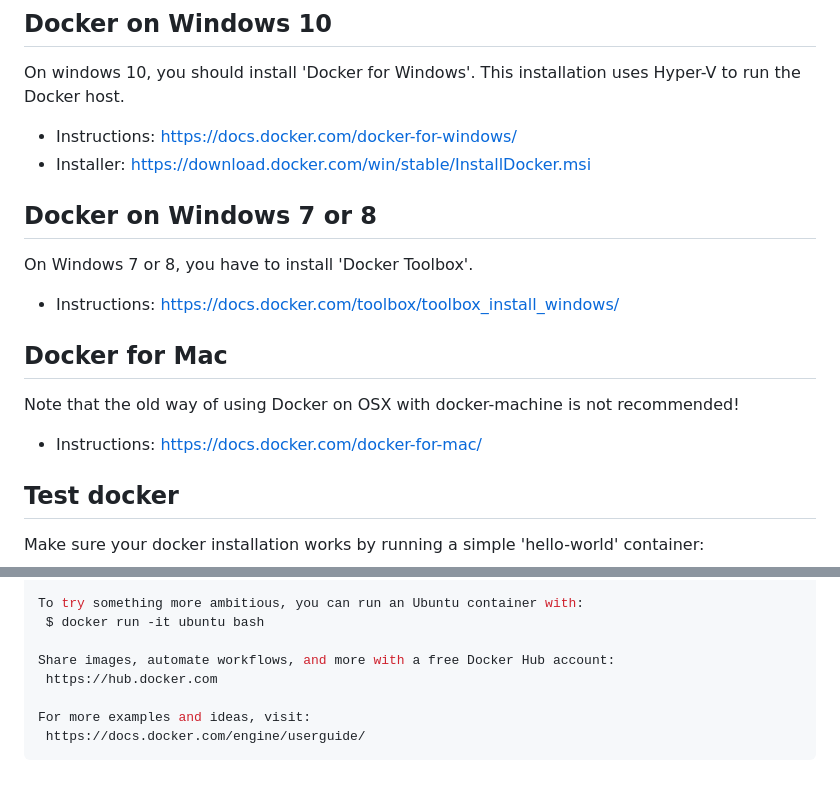
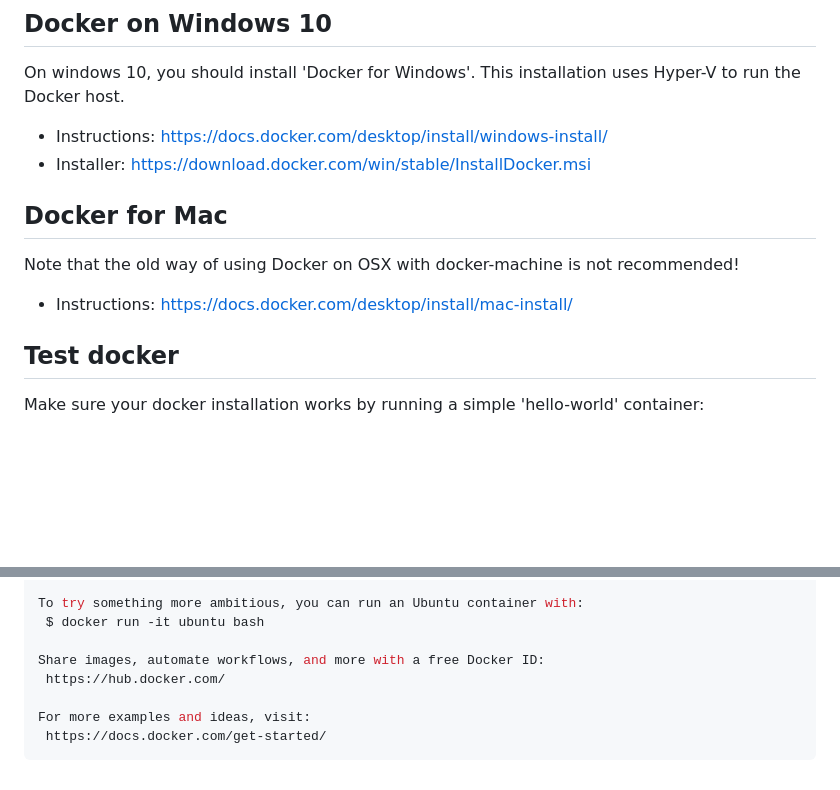
Before and after one commit to cygni/cygni-competence-7-databases, a Markdown page: README.md, 2 parts joined by grey strips. GitHub-like rendering; blank space fills up the shorter version.

Commit message:
Update old README links

````diff
--- a/README.md
+++ b/README.md
@@ -34,18 +34,13 @@ We have prepared [docker images](https://hub.docker.com/r/cygni/7-databases/tags
 ## Docker on Windows 10
 On windows 10, you should install 'Docker for Windows'. This installation uses Hyper-V to run the Docker host.
 
-- Instructions: https://docs.docker.com/docker-for-windows/
+- Instructions: https://docs.docker.com/desktop/install/windows-install/
 - Installer: https://download.docker.com/win/stable/InstallDocker.msi
-
-## Docker on Windows 7 or 8
-On Windows 7 or 8, you have to install 'Docker Toolbox'.
-
-- Instructions: https://docs.docker.com/toolbox/toolbox_install_windows/
 
 ## Docker for Mac
 Note that the old way of using Docker on OSX with docker-machine is not recommended!
 
-- Instructions: https://docs.docker.com/docker-for-mac/
+- Instructions: https://docs.docker.com/desktop/install/mac-install/
 
 ## Test docker
 Make sure your docker installation works by running a simple 'hello-world' container:
@@ -71,9 +66,9 @@ To generate this message, Docker took the following steps:
 To try something more ambitious, you can run an Ubuntu container with:
  $ docker run -it ubuntu bash
 
-Share images, automate workflows, and more with a free Docker Hub account:
- https://hub.docker.com
+Share images, automate workflows, and more with a free Docker ID:
+ https://hub.docker.com/
 
 For more examples and ideas, visit:
- https://docs.docker.com/engine/userguide/
+ https://docs.docker.com/get-started/
 ```
````
